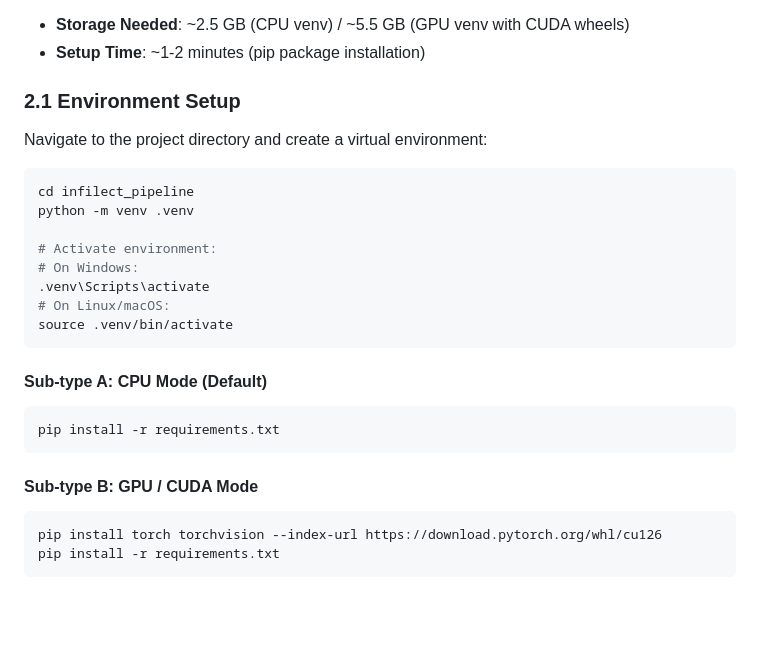
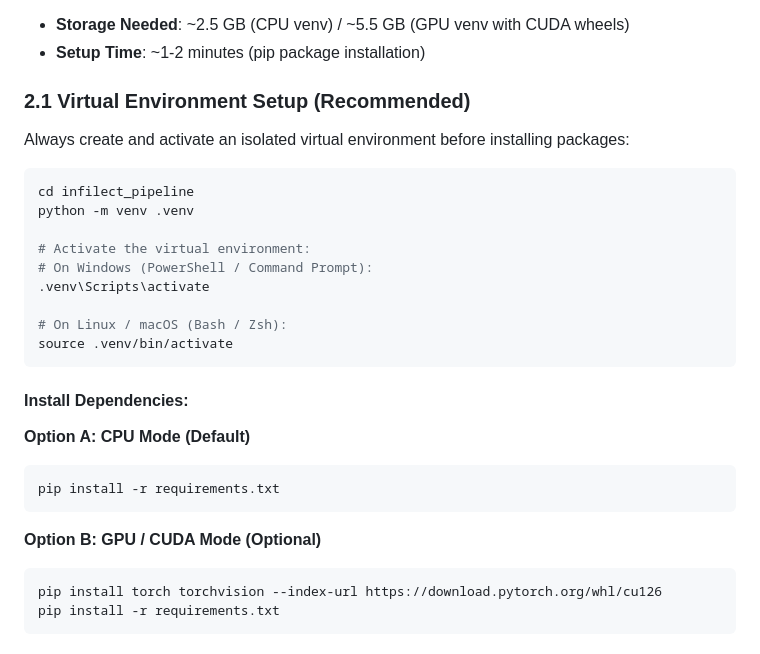
Before and after one commit to IammSwanand/Shelf_Sense, a Markdown page: docs/SETUP_GUIDE.md, the part around the change. Drawn GitHub-style; blank space fills up the shorter version.

````diff
--- a/docs/SETUP_GUIDE.md
+++ b/docs/SETUP_GUIDE.md
@@ -59,27 +59,30 @@ Runs the three microservices directly on your host machine without Docker.
 - **Storage Needed**: ~2.5 GB (CPU venv) / ~5.5 GB (GPU venv with CUDA wheels)
 - **Setup Time**: ~1-2 minutes (pip package installation)
 
-### 2.1 Environment Setup
+### 2.1 Virtual Environment Setup (Recommended)
 
-Navigate to the project directory and create a virtual environment:
+Always create and activate an isolated virtual environment before installing packages:
 
 ```bash
 cd infilect_pipeline
 python -m venv .venv
 
-# Activate environment:
-# On Windows:
+# Activate the virtual environment:
+# On Windows (PowerShell / Command Prompt):
 .venv\Scripts\activate
-# On Linux/macOS:
+
+# On Linux / macOS (Bash / Zsh):
 source .venv/bin/activate
 ```
 
-#### Sub-type A: CPU Mode (Default)
+#### Install Dependencies:
+
+**Option A: CPU Mode (Default)**
 ```bash
 pip install -r requirements.txt
 ```
 
-#### Sub-type B: GPU / CUDA Mode
+**Option B: GPU / CUDA Mode (Optional)**
 ```bash
 pip install torch torchvision --index-url https://download.pytorch.org/whl/cu126
 pip install -r requirements.txt
````
Also changed, not shown: README.md (+21 -1 lines), SETUP_GUIDE.md (+10 -7 lines).
